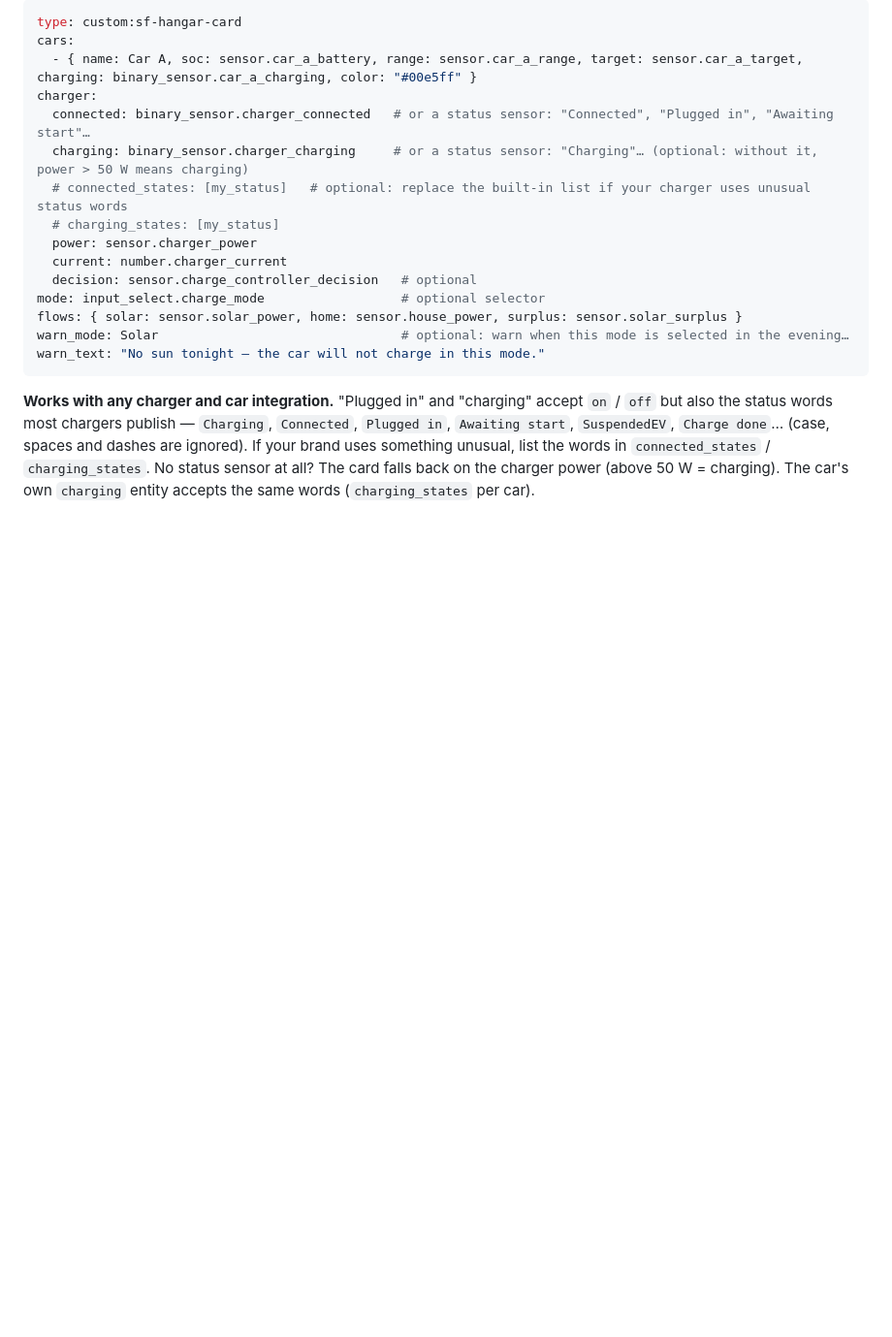
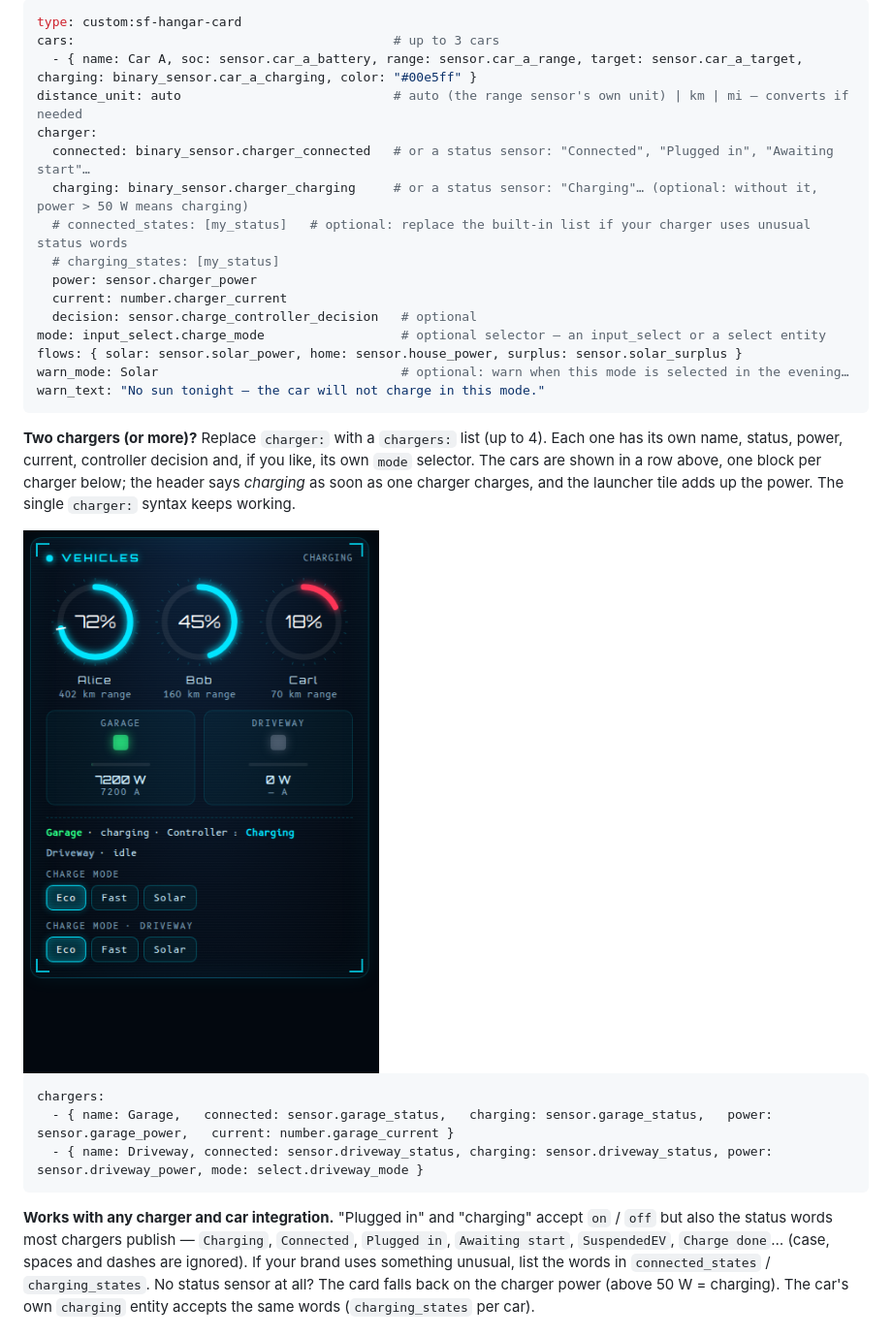
Before and after one commit to khrom06/SF-Cards, a Markdown page: README.md, the part around the change. Shown at 97% size. GitHub-like rendering; pictures changed too: assets/hangar-multi.png (added); blank space fills up the shorter version.

Commit message:
feat(vehicles): several chargers, up to 3 cars, km/mi unit, select mode entities (v1.7.0)

````diff
--- a/README.md
+++ b/README.md
@@ -227,8 +227,9 @@ hide_sim: true                           # hides the "simulate a doorbell" test
 
 ```yaml
 type: custom:sf-hangar-card
-cars:
+cars:                                          # up to 3 cars
   - { name: Car A, soc: sensor.car_a_battery, range: sensor.car_a_range, target: sensor.car_a_target, charging: binary_sensor.car_a_charging, color: "#00e5ff" }
+distance_unit: auto                            # auto (the range sensor's own unit) | km | mi — converts if needed
 charger:
   connected: binary_sensor.charger_connected   # or a status sensor: "Connected", "Plugged in", "Awaiting start"…
   charging: binary_sensor.charger_charging     # or a status sensor: "Charging"… (optional: without it, power > 50 W means charging)
@@ -237,10 +238,20 @@ charger:
   power: sensor.charger_power
   current: number.charger_current
   decision: sensor.charge_controller_decision   # optional
-mode: input_select.charge_mode                  # optional selector
+mode: input_select.charge_mode                  # optional selector — an input_select or a select entity
 flows: { solar: sensor.solar_power, home: sensor.house_power, surplus: sensor.solar_surplus }
 warn_mode: Solar                                # optional: warn when this mode is selected in the evening…
 warn_text: "No sun tonight — the car will not charge in this mode."
+```
+
+**Two chargers (or more)?** Replace `charger:` with a `chargers:` list (up to 4). Each one has its own name, status, power, current, controller decision and, if you like, its own `mode` selector. The cars are shown in a row above, one block per charger below; the header says *charging* as soon as one charger charges, and the launcher tile adds up the power. The single `charger:` syntax keeps working.
+
+<img src="assets/hangar-multi.png" alt="Vehicles card with three cars and two chargers" width="420">
+
+```yaml
+chargers:
+  - { name: Garage,   connected: sensor.garage_status,   charging: sensor.garage_status,   power: sensor.garage_power,   current: number.garage_current }
+  - { name: Driveway, connected: sensor.driveway_status, charging: sensor.driveway_status, power: sensor.driveway_power, mode: select.driveway_mode }
 ```
 
 **Works with any charger and car integration.** "Plugged in" and "charging" accept `on` / `off` but also the status words most chargers publish — `Charging`, `Connected`, `Plugged in`, `Awaiting start`, `SuspendedEV`, `Charge done`… (case, spaces and dashes are ignored). If your brand uses something unusual, list the words in `connected_states` / `charging_states`. No status sensor at all? The card falls back on the charger power (above 50 W = charging). The car's own `charging` entity accepts the same words (`charging_states` per car).
````
Also changed, not shown: CHANGELOG.md (+6 -0 lines), 2 other files.
